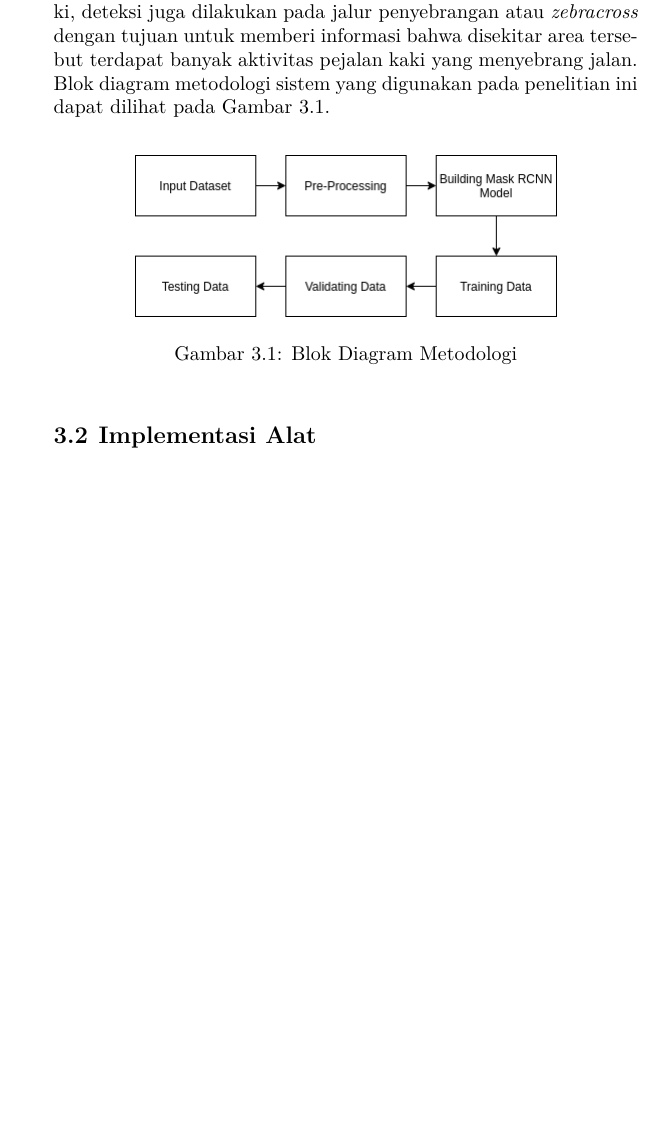
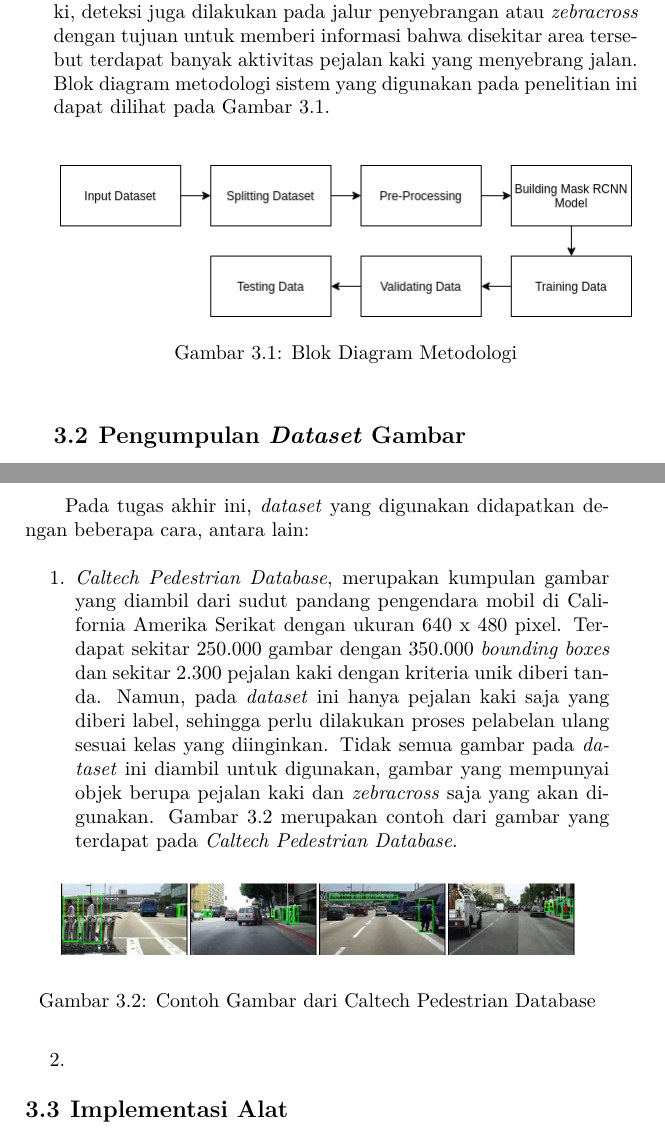
Before and after one commit to agung-wic/buku-tugasakhir, a LaTeX thesis (main.tex, which reads bab/3-desain-implementasi.tex): part of page 27 of 40 before the commit and two parts of pages 27 and 28 of 40 after it, the two joined at a grey line, cut so that both start at the same text, the shorter picture padded with empty space. Compiled offline with pdfLaTeX.

Commit message:
add explanation of collecting dataset

```diff
--- a/bab/3-desain-implementasi.tex
+++ b/bab/3-desain-implementasi.tex
@@ -9,16 +9,29 @@ Penelitian ini dilaksanakan sesuai dengan sistem berikut dengan implementasinya.
 \label{sec:deskripsisistem}
 
 Sistem pada tugas akhir ini merupakan implementasi dari salah satu disiplin ilmu \textit{Deep Learning} dan pengolahan citra yang berfungsi untuk mendeteksi adanya pejalan kaki yang berada di pinggir jalan, trotoar dan jalur penyebrangan. Selain pejalan kaki, deteksi juga dilakukan pada jalur penyebrangan atau \textit{zebracross} dengan tujuan untuk memberi informasi bahwa disekitar area tersebut terdapat banyak aktivitas pejalan kaki yang menyebrang jalan. Blok diagram metodologi sistem yang digunakan pada penelitian ini dapat dilihat pada Gambar \ref{fig:blok-diagram}.
+
 \begin{figure}[ht]
 	\centering
-
-	% Ubah dengan nama file gambar dan ukuran yang akan digunakan
 	\includegraphics[scale=0.5]{gambar/blok-diagram.png}
-
-	% Ubah dengan keterangan gambar yang diinginkan
 	\caption{Blok Diagram Metodologi}
 	\label{fig:blok-diagram}
 \end{figure}
+
+\section{Pengumpulan \textit{Dataset} Gambar}
+\label{sec:pengumpulandatagambar}
+
+Pada tugas akhir ini, \textit{dataset} yang digunakan didapatkan dengan beberapa cara, antara lain:
+	\begin{enumerate}
+		\item \textit{Caltech Pedestrian Database}, merupakan kumpulan gambar yang diambil dari sudut pandang pengendara mobil di California Amerika Serikat dengan ukuran 640 x 480 pixel. Terdapat sekitar 250.000 gambar dengan 350.000 \textit{bounding boxes} dan sekitar 2.300 pejalan kaki dengan kriteria unik diberi tanda. Namun, pada \textit{dataset} ini hanya pejalan kaki saja yang diberi label, sehingga perlu dilakukan proses pelabelan ulang sesuai kelas yang diinginkan. Tidak semua gambar pada \textit{dataset} ini diambil untuk digunakan, gambar yang mempunyai objek berupa pejalan kaki dan \textit{zebracross} saja yang akan digunakan. Gambar \ref{fig:caltech} merupakan contoh dari gambar yang terdapat pada \textit{Caltech Pedestrian Database}.
+		\begin{figure}[ht]
+			\centering
+			\includegraphics[scale=0.35]{gambar/caltech.png}
+			\caption{Contoh Gambar dari Caltech Pedestrian Database}
+			\label{fig:caltech}
+		\end{figure}
+
+		\item
+	\end{enumerate}
 
 \section{Implementasi Alat
 \label{sec:implementasi alat}}
```
Also changed, not shown: gambar/blok-diagram.png, gambar/caltech.png (added), main.pdf, 6 other files.
